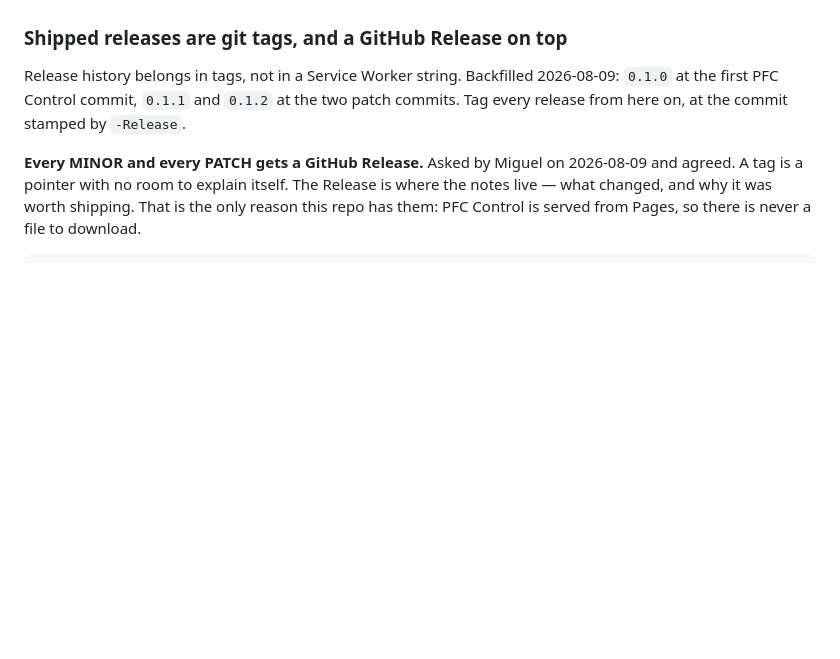
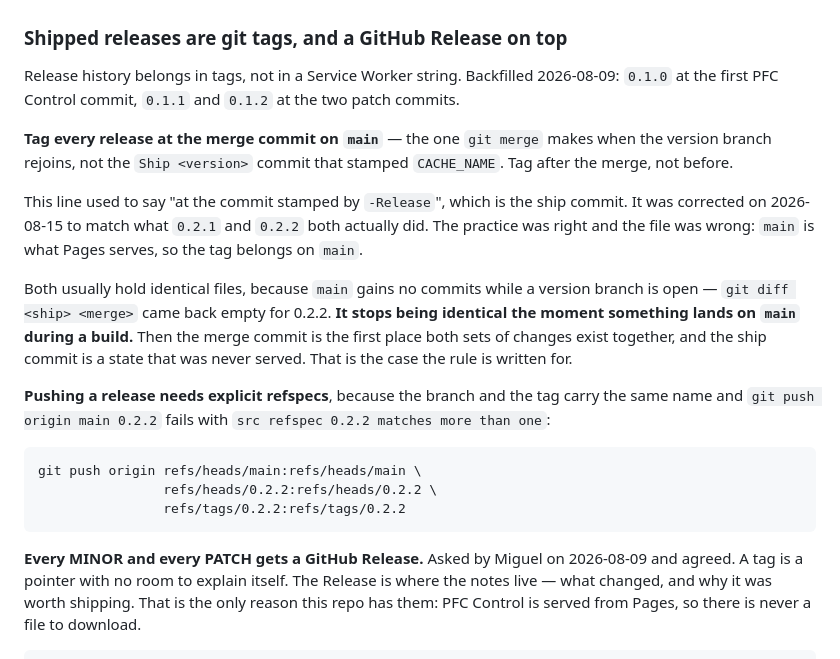
Before and after one commit to miggodbout/PFC, a Markdown page: CLAUDE.md, the part around the change. Rendered like a GitHub page; blank space fills up the shorter version.

Commit message:
Tag the merge commit, and say so
The file told a session to tag the commit stamped by -Release, which is
the Ship commit on the version branch. Both 0.2.1 and 0.2.2 actually
tagged the merge commit on main. The practice was right — main is what
Pages serves — so the file is corrected to match rather than the other
way round.

Also records why the two are usually interchangeable (main gains no
commits while a version branch is open, so the trees are identical) and
the one case where they are not: something landing on main mid-build
makes the ship commit a state that was never served.

Adds the explicit-refspec push. The branch and the tag share a name every
release, so the short form fails with "src refspec matches more than one"
every time.

Co-Authored-By: Claude Opus 5 <noreply@anthropic.com>

````diff
--- a/CLAUDE.md
+++ b/CLAUDE.md
@@ -473,8 +473,33 @@ still runs from a plain file if it is deleted.
 
 Release history belongs in tags, not in a Service Worker string. Backfilled
 2026-08-09: `0.1.0` at the first PFC Control commit, `0.1.1` and `0.1.2` at
-the two patch commits. Tag every release from here on, at the commit stamped
-by `-Release`.
+the two patch commits.
+
+**Tag every release at the merge commit on `main`** — the one `git merge` makes
+when the version branch rejoins, not the `Ship <version>` commit that stamped
+`CACHE_NAME`. Tag after the merge, not before.
+
+This line used to say "at the commit stamped by `-Release`", which is the ship
+commit. It was corrected on 2026-08-15 to match what `0.2.1` and `0.2.2` both
+actually did. The practice was right and the file was wrong: `main` is what
+Pages serves, so the tag belongs on `main`.
+
+Both usually hold identical files, because `main` gains no commits while a
+version branch is open — `git diff <ship> <merge>` came back empty for 0.2.2.
+**It stops being identical the moment something lands on `main` during a
+build.** Then the merge commit is the first place both sets of changes exist
+together, and the ship commit is a state that was never served. That is the
+case the rule is written for.
+
+**Pushing a release needs explicit refspecs**, because the branch and the tag
+carry the same name and `git push origin main 0.2.2` fails with `src refspec
+0.2.2 matches more than one`:
+
+```
+git push origin refs/heads/main:refs/heads/main \
+                refs/heads/0.2.2:refs/heads/0.2.2 \
+                refs/tags/0.2.2:refs/tags/0.2.2
+```
 
 **Every MINOR and every PATCH gets a GitHub Release.** Asked by Miguel on
 2026-08-09 and agreed. A tag is a pointer with no room to explain itself. The
````
